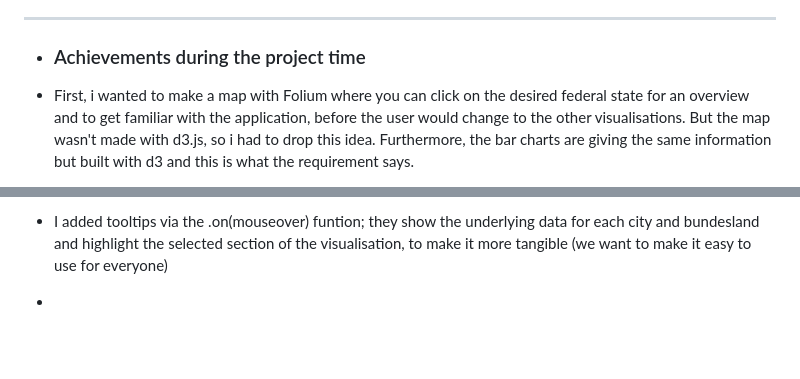
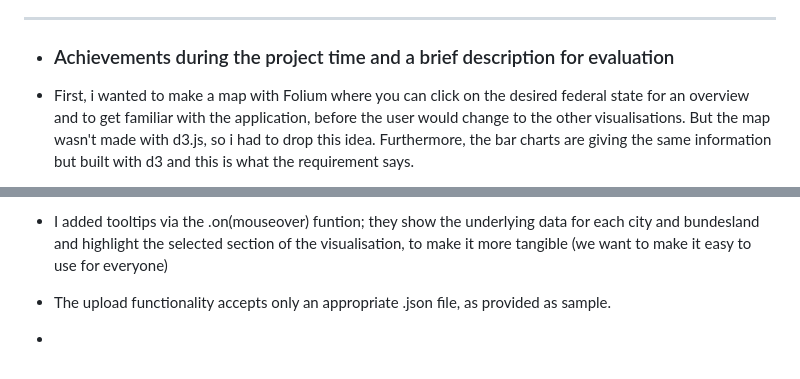
Before and after one commit to 23W-INCO/measlesdata-xginevra, a Markdown page: README.md, 2 parts joined by grey strips. Rendered like a GitHub page; blank space fills up the shorter version.

```diff
--- a/README.md
+++ b/README.md
@@ -69,7 +69,7 @@ much friendlier as they actually do now.
 
 ---------
 
-- ### Achievements during the project time
+- ### Achievements during the project time and a brief description for evaluation
 
 - First, i wanted to make a map with Folium where you can click on the desired federal state for an overview and to get familiar with the application, before the user would change to the other visualisations. But the map wasn't made with d3.js, so i had to drop this idea. Furthermore, the bar charts are giving the same information but built with d3 and this is what the requirement says.
 - I decided on bar charts to visualize the relations of the measles cases with the population - i've had the idea from the beginning. Later, i added the "per 100.000" value which represents the incidence of the federal state. I used a dropdown menue for the user to choose what they want to see - measles cases per Bundesland or the vaccination rate of each.
@@ -78,4 +78,5 @@ much friendlier as they actually do now.
 - After successfully implementing a .db file for the backend, I managed to automate the process of putting the fhir-compliant .json file into the .db file which feeds the visualisation. After freshly starting the application, it automatically re-fills the database with the original file i provide with the application.
 - To update the application and upload a new file additionally, please see the route <code> /docs </code>, click on "try it out" and upload the desired file. go back to the standard route <code> "/" </code> and see how your new file is being embedded in the visualisation.
 - I added tooltips via the .on(mouseover) funtion; they show the underlying data for each city and bundesland and highlight the selected section of the visualisation, to make it more tangible (we want to make it easy to use for everyone)
+- The upload functionality accepts only an appropriate .json file, as provided as sample.
 -
```
